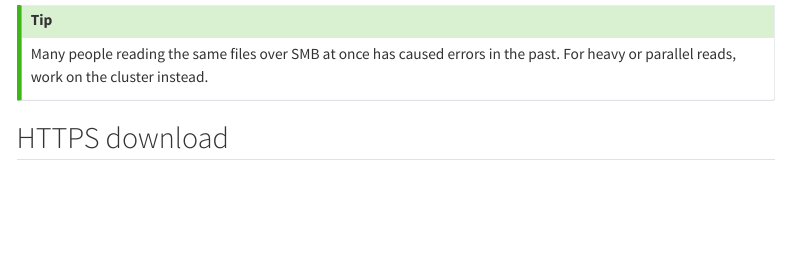
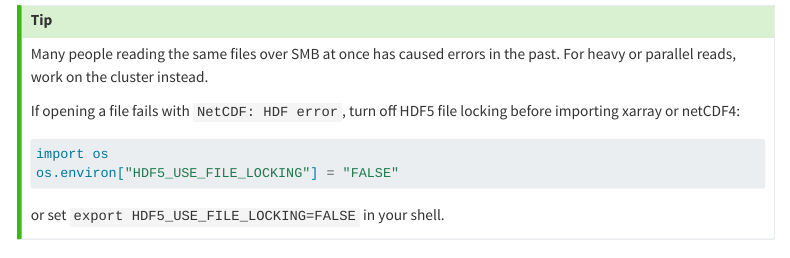
Before and after one commit to blongworth/cmipserver, a Quarto document (site/access.qmd): the page in a window 1100 px wide, from 700 px down. Rendered offline with R 4.5, knitr and Pandoc in place of Quarto, with nearby package versions; menus at the side of the page are left out; long lines of code are wrapped.

Commit message:
add hdf5 locking fix

````diff
--- a/site/access.qmd
+++ b/site/access.qmd
@@ -32,6 +32,16 @@ The directory layout is the same as on the cluster.
 ::: {.callout-tip}
 Many people reading the same files over SMB at once has caused errors in the
 past. For heavy or parallel reads, work on the cluster instead.
+
+If opening a file fails with `NetCDF: HDF error`, turn off HDF5 file locking
+before importing xarray or netCDF4:
+
+```python
+import os
+os.environ["HDF5_USE_FILE_LOCKING"] = "FALSE"
+```
+
+or set `export HDF5_USE_FILE_LOCKING=FALSE` in your shell.
 :::
 
 ## HTTPS download
````
